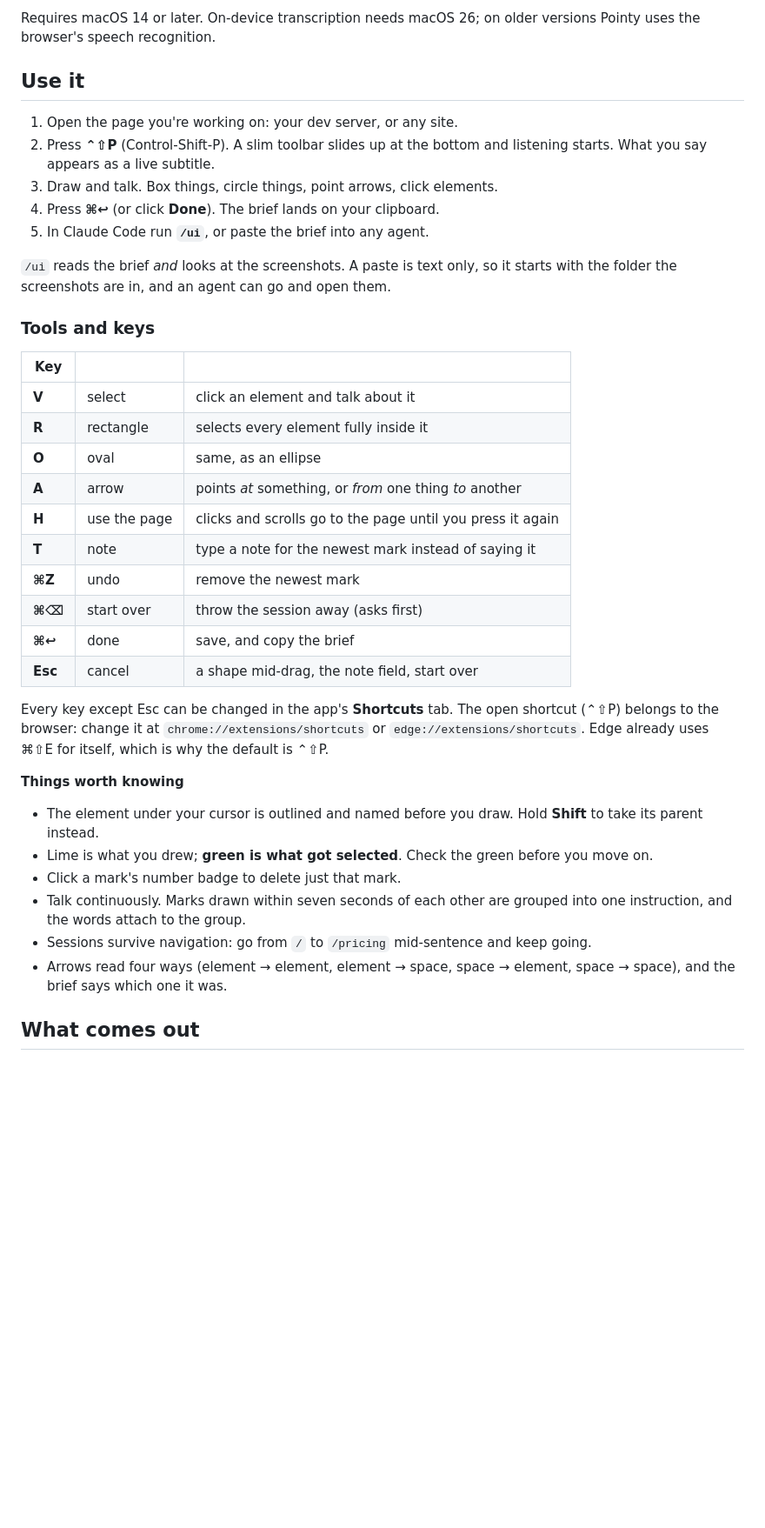
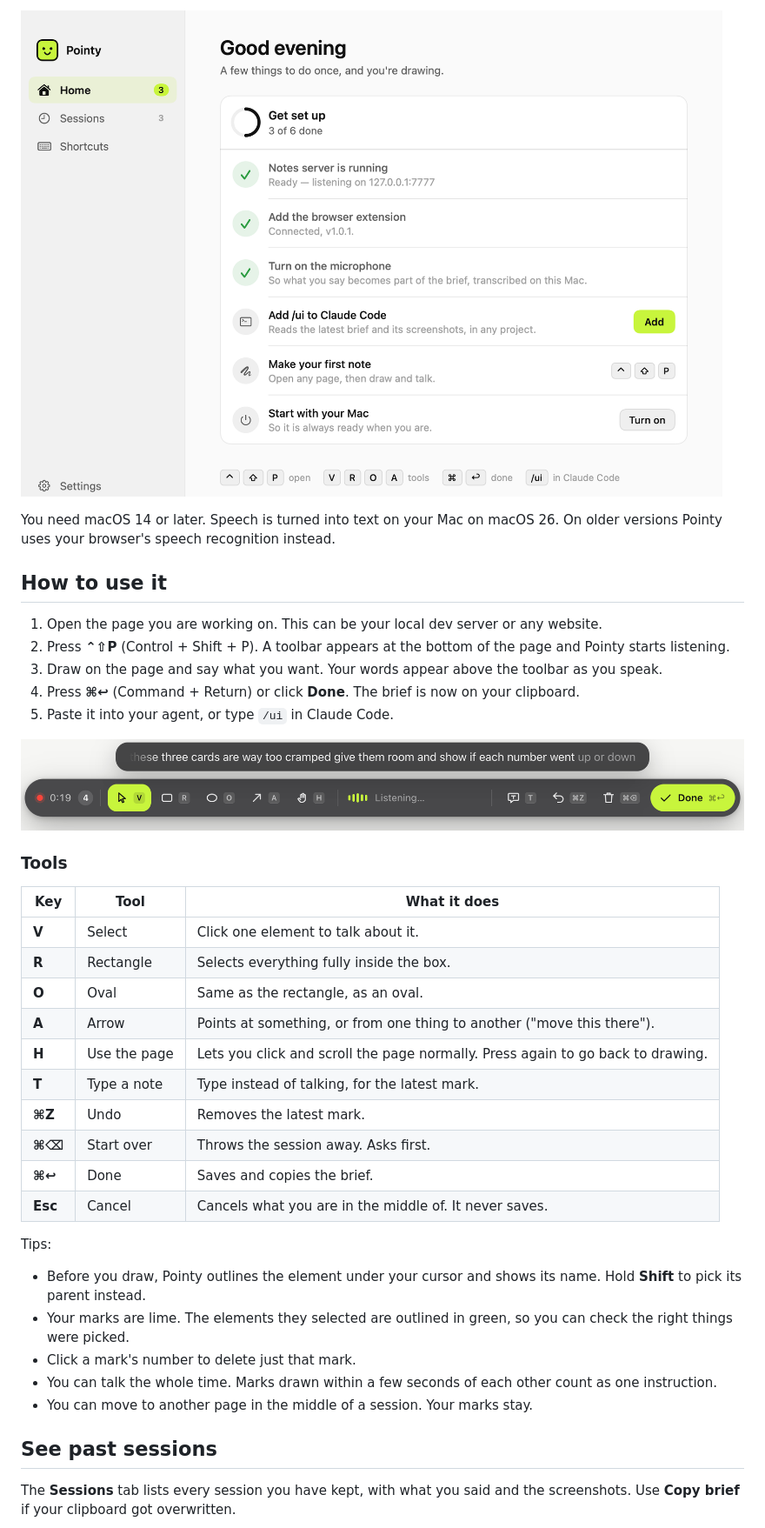
Before and after one commit to HamzaBinMubeen/pointy, a Markdown page: README.md, the part around one of its changes. Shown at 87% size. GitHub-like rendering; pictures changed too: docs/images/app-home.png (added), docs/images/toolbar.png (added); blank space fills up the shorter version.

```diff
--- a/README.md
+++ b/README.md
@@ -46,50 +53,50 @@ transcribed on-device.
 
-Requires macOS 14 or later. On-device transcription needs macOS 26; on older versions
-Pointy uses the browser's speech recognition.
+![The Home tab: a setup checklist with three steps done and three to go.](docs/images/app-home.png)
 
-## Use it
+You need macOS 14 or later. Speech is turned into text on your Mac on macOS 26. On
+older versions Pointy uses your browser's speech recognition instead.
 
-1. Open the page you're working on: your dev server, or any site.
-2. Press **⌃⇧P** (Control-Shift-P). A slim toolbar slides up at the bottom and listening
-   starts. What you say appears as a live subtitle.
-3. Draw and talk. Box things, circle things, point arrows, click elements.
-4. Press **⌘↩** (or click **Done**). The brief lands on your clipboard.
-5. In Claude Code run **`/ui`**, or paste the brief into any agent.
+## How to use it
 
-`/ui` reads the brief *and* looks at the screenshots. A paste is text only, so it starts
-with the folder the screenshots are in, and an agent can go and open them.
+1. Open the page you are working on. This can be your local dev server or any website.
+2. Press **⌃⇧P** (Control + Shift + P). A toolbar appears at the bottom of the page and
+   Pointy starts listening.
+3. Draw on the page and say what you want. Your words appear above the toolbar as you
+   speak.
+4. Press **⌘↩** (Command + Return) or click **Done**. The brief is now on your
+   clipboard.
+5. Paste it into your agent, or type `/ui` in Claude Code.
 
-### Tools and keys
+![The toolbar: timer, mark count, the tools with their keys, the listening indicator, and Done.](docs/images/toolbar.png)
 
-| Key | | |
+### Tools
+
+| Key | Tool | What it does |
 |---|---|---|
-| **V** | select | click an element and talk about it |
-| **R** | rectangle | selects every element fully inside it |
-| **O** | oval | same, as an ellipse |
-| **A** | arrow | points *at* something, or *from* one thing *to* another |
-| **H** | use the page | clicks and scrolls go to the page until you press it again |
-| **T** | note | type a note for the newest mark instead of saying it |
-| **⌘Z** | undo | remove the newest mark |
-| **⌘⌫** | start over | throw the session away (asks first) |
-| **⌘↩** | done | save, and copy the brief |
-| **Esc** | cancel | a shape mid-drag, the note field, start over |
+| **V** | Select | Click one element to talk about it. |
+| **R** | Rectangle | Selects everything fully inside the box. |
+| **O** | Oval | Same as the rectangle, as an oval. |
+| **A** | Arrow | Points at something, or from one thing to another ("move this there"). |
+| **H** | Use the page | Lets you click and scroll the page normally. Press again to go back to drawing. |
+| **T** | Type a note | Type instead of talking, for the latest mark. |
+| **⌘Z** | Undo | Removes the latest mark. |
+| **⌘⌫** | Start over | Throws the session away. Asks first. |
+| **⌘↩** | Done | Saves and copies the brief. |
+| **Esc** | Cancel | Cancels what you are in the middle of. It never saves. |
 
-Every key except Esc can be changed in the app's **Shortcuts** tab. The open shortcut
-(⌃⇧P) belongs to the browser: change it at `chrome://extensions/shortcuts` or
-`edge://extensions/shortcuts`. Edge already uses ⌘⇧E for itself, which is why the default is
-⌃⇧P.
+Tips:
 
-**Things worth knowing**
+- Before you draw, Pointy outlines the element under your cursor and shows its name.
+  Hold **Shift** to pick its parent instead.
+- Your marks are lime. The elements they selected are outlined in green, so you can
+  check the right things were picked.
+- Click a mark's number to delete just that mark.
+- You can talk the whole time. Marks drawn within a few seconds of each other count as
+  one instruction.
+- You can move to another page in the middle of a session. Your marks stay.
 
-- The element under your cursor is outlined and named before you draw. Hold **Shift**
-  to take its parent instead.
-- Lime is what you drew; **green is what got selected**. Check the green before you move on.
-- Click a mark's number badge to delete just that mark.
-- Talk continuously. Marks drawn within seven seconds of each other are grouped into one
-  instruction, and the words attach to the group.
-- Sessions survive navigation: go from `/` to `/pricing` mid-sentence and keep going.
-- Arrows read four ways (element → element, element → space, space → element, space →
-  space), and the brief says which one it was.
+## See past sessions
 
-## What comes out
+The **Sessions** tab lists every session you have kept, with what you said and the
+screenshots. Use **Copy brief** if your clipboard got overwritten.
 
```
Also changed, not shown: other parts of README.md (+113 -113 lines), docs/images/app-sessions.png (added), docs/images/app-settings.png (added), docs/images/app-shortcuts.png (added), docs/images/overlay.png (added).
